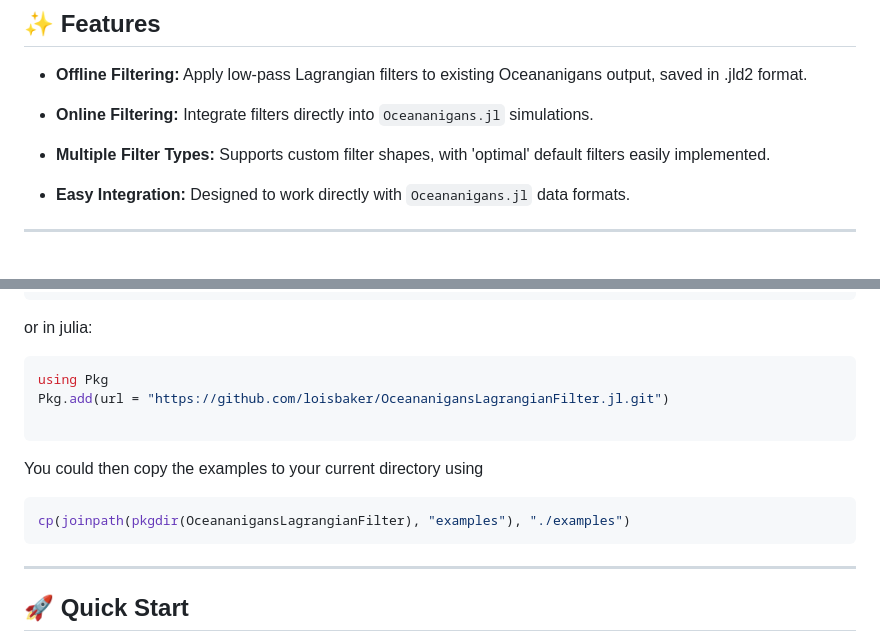
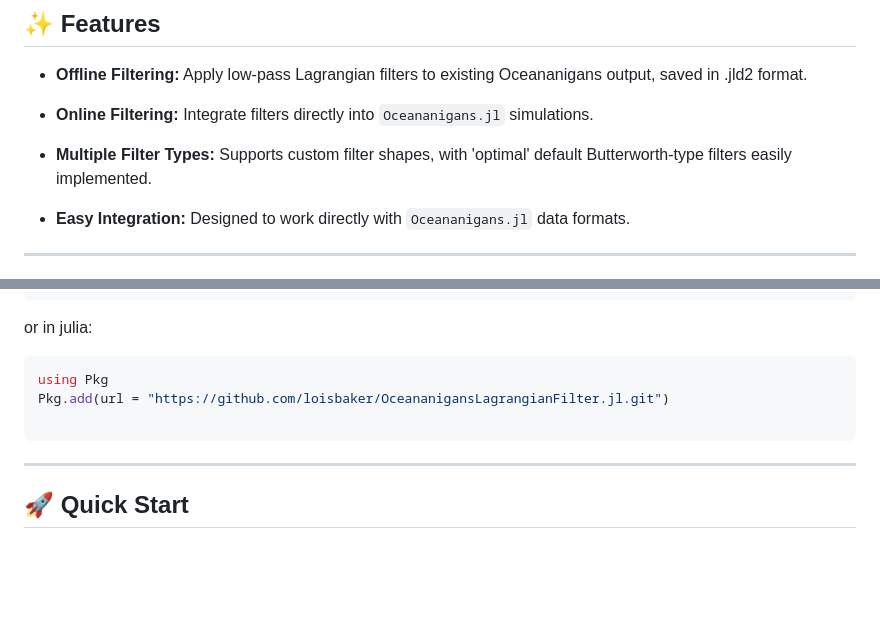
Before and after one commit to loisbaker/OceananigansLagrangianFilter.jl, a Markdown page: README.md, 2 parts joined by grey strips. Rendered like a GitHub page; blank space fills up the shorter version.

````diff
--- a/README.md
+++ b/README.md
@@ -17,7 +17,7 @@ A package for offline and online filtering of simulation data from Oceananigans.
 
 * **Online Filtering:** Integrate filters directly into `Oceananigans.jl` simulations.
 
-* **Multiple Filter Types:** Supports custom filter shapes, with 'optimal' default filters easily implemented.
+* **Multiple Filter Types:** Supports custom filter shapes, with 'optimal' default Butterworth-type filters easily implemented.
 
 * **Easy Integration:** Designed to work directly with `Oceananigans.jl` data formats.
 
@@ -35,11 +35,6 @@ or in julia:
 using Pkg
 Pkg.add(url = "https://github.com/loisbaker/OceananigansLagrangianFilter.jl.git")
 
-```
-You could then copy the examples to your current directory using
-
-```julia
-cp(joinpath(pkgdir(OceananigansLagrangianFilter), "examples"), "./examples")
 ```
 
 ---
````
